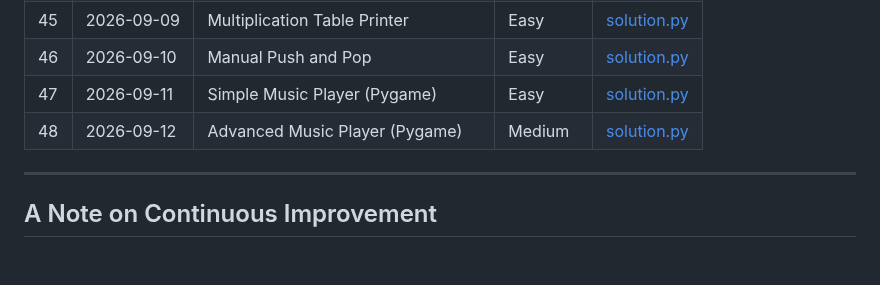
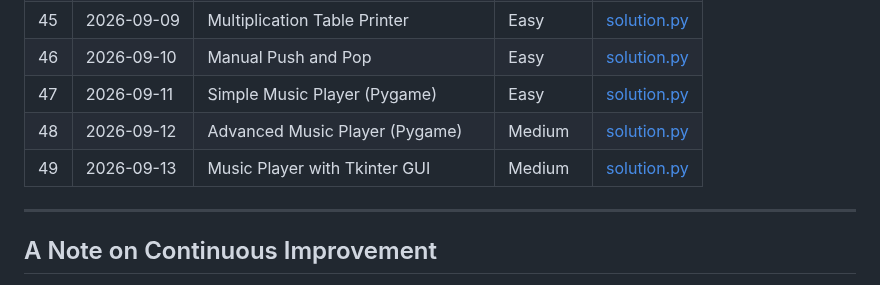
Before and after one commit to Morez-Momeni/daily-python-exercises, a Markdown page: README.md, the part around the change. GitHub-like rendering; blank space fills up the shorter version.

Commit message:
simple music player tk add reradme.md

```diff
--- a/README.md
+++ b/README.md
@@ -77,6 +77,7 @@ Each problem lives in its own folder, named with a three-digit index and a short
 |46 | 2026-09-10 | Manual Push and Pop             | Easy       | [solution.py](046_push_pop_manual/solution.py) |
 |47 | 2026-09-11 | Simple Music Player (Pygame)    | Easy       | [solution.py](047_play_music/solution.py) |
 |48 | 2026-09-12 | Advanced Music Player (Pygame)  | Medium     | [solution.py](048_music_player_pygame/solution.py) |
+|49 | 2026-09-13 | Music Player with Tkinter GUI   | Medium     | [solution.py](049_music_player_tkinter/solution.py) |
 ---
 
 
```
